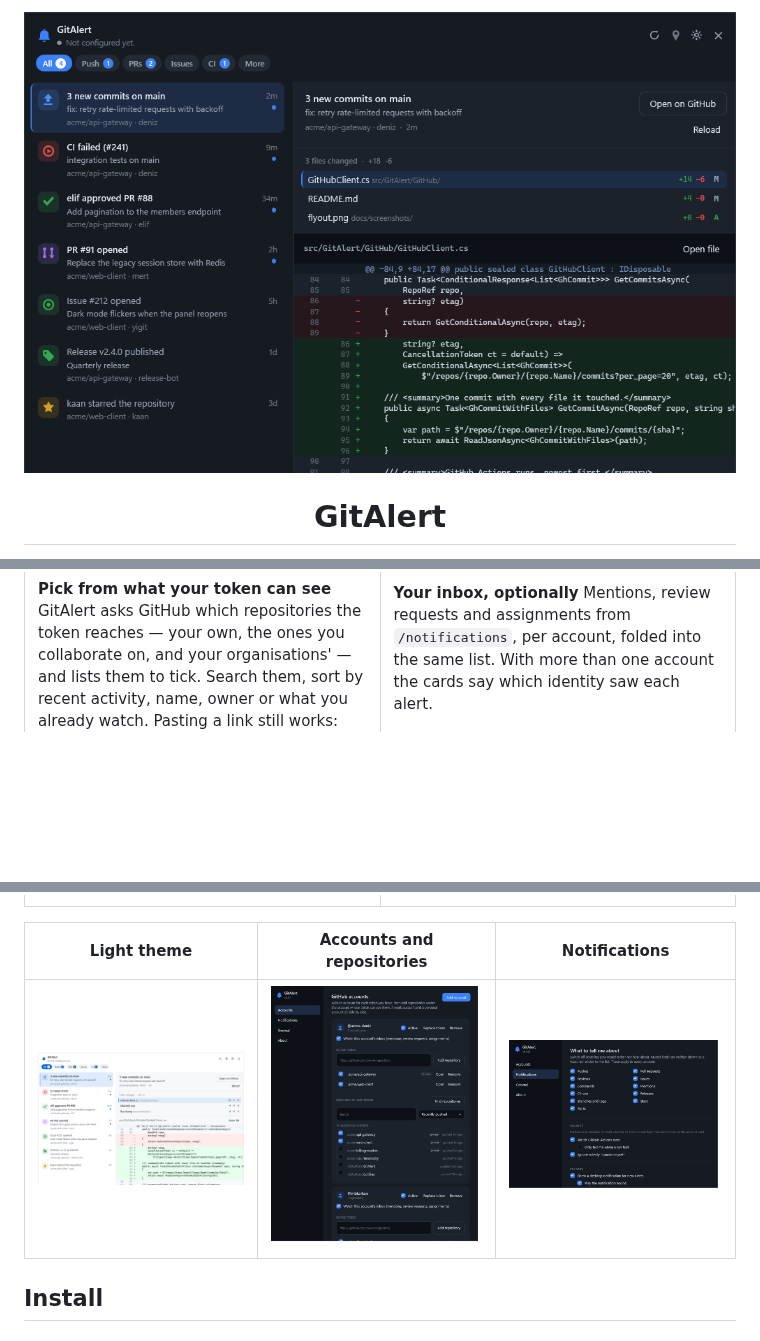
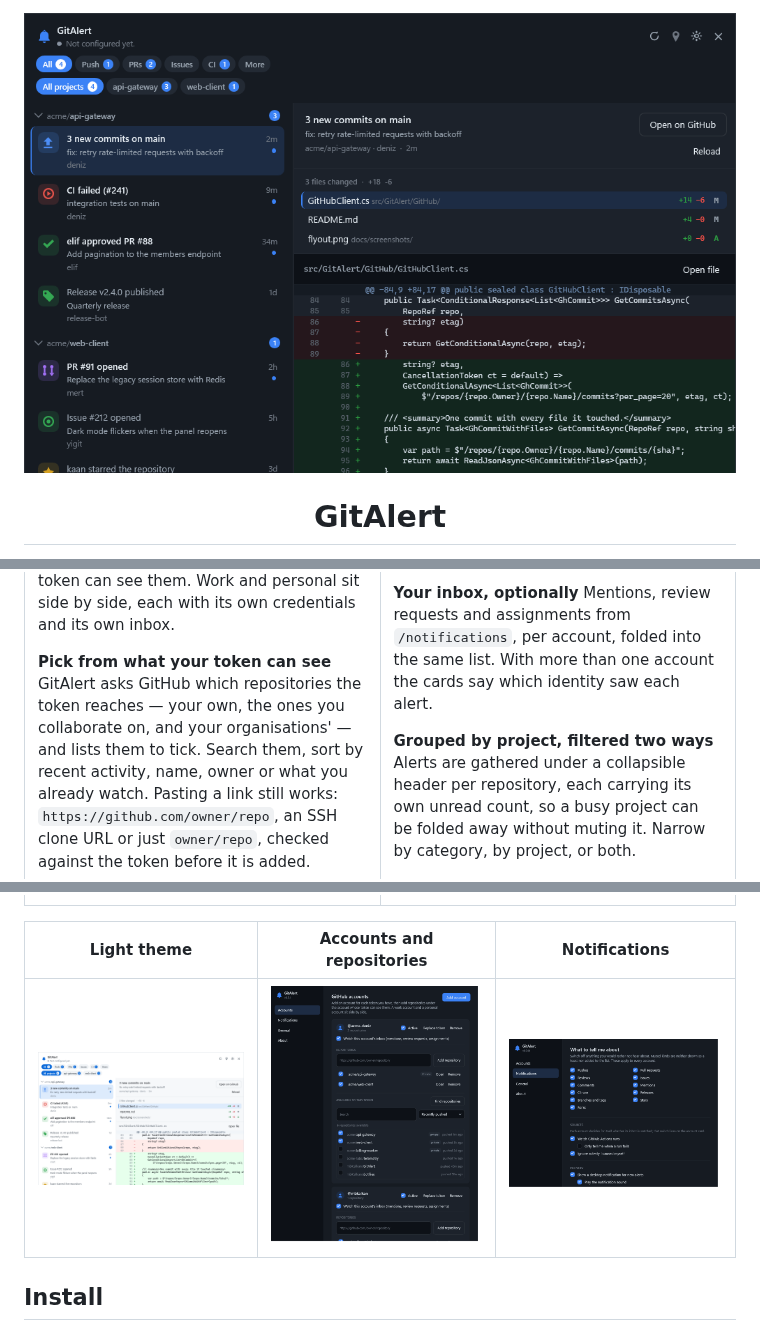
Before and after one commit to mbKalkan/GitAlert, a Markdown page: README.md, 3 parts joined by grey strips. GitHub-like rendering; pictures changed too: docs/screenshots/flyout-dark.png, docs/screenshots/flyout-light.png; blank space fills up the shorter version.

```diff
--- a/README.md
+++ b/README.md
@@ -69,6 +69,10 @@ push of several the net change across the range, a pull request its whole file l
 **Your inbox, optionally**
 Mentions, review requests and assignments from `/notifications`, per account, folded into the same
 list. With more than one account the cards say which identity saw each alert.
+
+**Grouped by project, filtered two ways**
+Alerts are gathered under a collapsible header per repository, each carrying its own unread count,
+so a busy project can be folded away without muting it. Narrow by category, by project, or both.
 
 **Quiet by design**
 Mute any category you do not care about. Optionally ignore activity you caused yourself. Choose how often it
```
Also changed, not shown: 6 other files.
